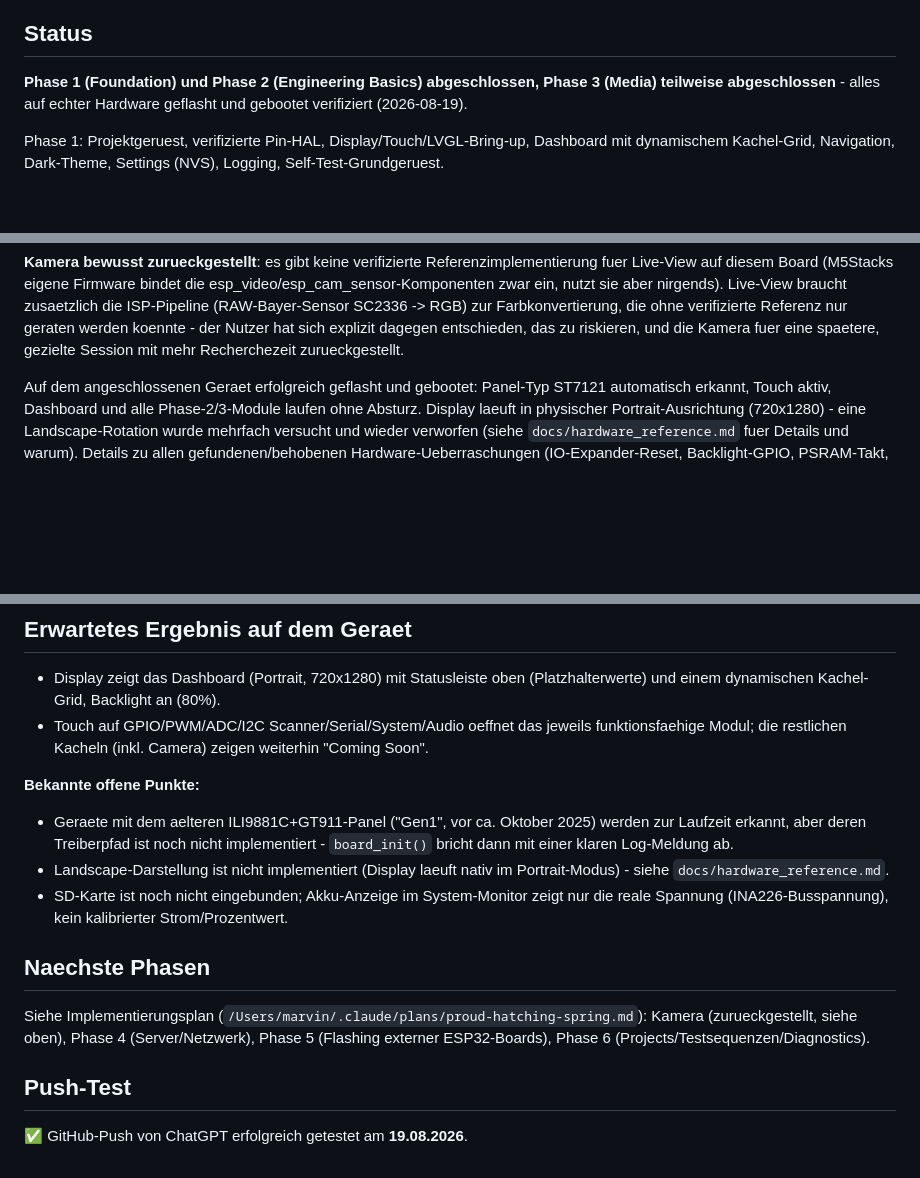
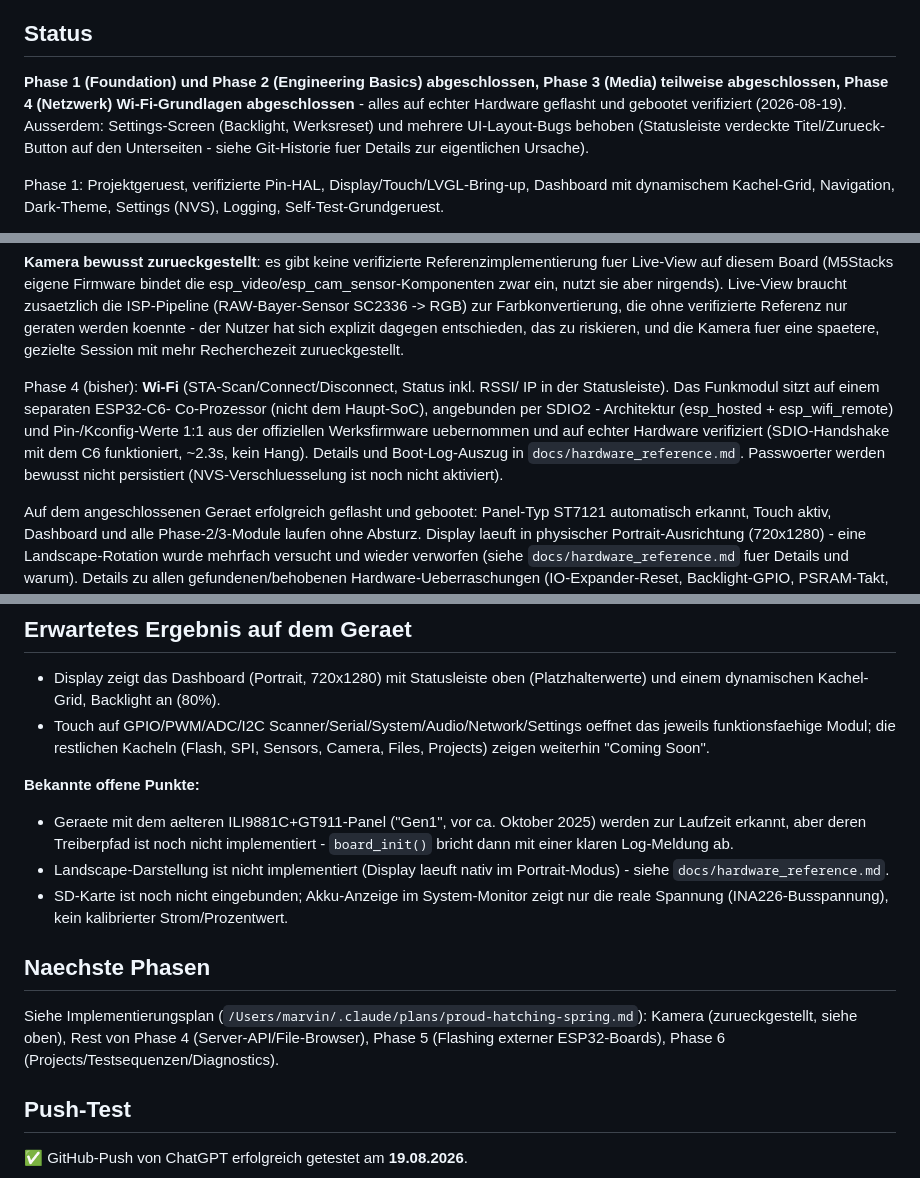
Before and after one commit to Pipercat/Cyberdeck-Tap5, a Markdown page: README.md, 3 parts joined by grey strips. GitHub-like rendering; blank space fills up the shorter version.

Commit message:
Update README status for Wi-Fi + Settings screen + header-overlap fix

```diff
--- a/README.md
+++ b/README.md
@@ -7,8 +7,11 @@ Hardware-Verifikationsstand.
 ## Status
 
 **Phase 1 (Foundation) und Phase 2 (Engineering Basics) abgeschlossen, Phase 3
-(Media) teilweise abgeschlossen** - alles auf echter Hardware geflasht und
-gebootet verifiziert (2026-08-19).
+(Media) teilweise abgeschlossen, Phase 4 (Netzwerk) Wi-Fi-Grundlagen
+abgeschlossen** - alles auf echter Hardware geflasht und gebootet verifiziert
+(2026-08-19). Ausserdem: Settings-Screen (Backlight, Werksreset) und mehrere
+UI-Layout-Bugs behoben (Statusleiste verdeckte Titel/Zurueck-Button auf den
+Unterseiten - siehe Git-Historie fuer Details zur eigentlichen Ursache).
 
 Phase 1: Projektgeruest, verifizierte Pin-HAL, Display/Touch/LVGL-Bring-up,
 Dashboard mit dynamischem Kachel-Grid, Navigation, Dark-Theme, Settings (NVS),
@@ -37,6 +40,15 @@ aber nirgends). Live-View braucht zusaetzlich die ISP-Pipeline
 Referenz nur geraten werden koennte - der Nutzer hat sich explizit dagegen
 entschieden, das zu riskieren, und die Kamera fuer eine spaetere, gezielte
 Session mit mehr Recherchezeit zurueckgestellt.
+
+Phase 4 (bisher): **Wi-Fi** (STA-Scan/Connect/Disconnect, Status inkl. RSSI/
+IP in der Statusleiste). Das Funkmodul sitzt auf einem separaten ESP32-C6-
+Co-Prozessor (nicht dem Haupt-SoC), angebunden per SDIO2 - Architektur
+(esp_hosted + esp_wifi_remote) und Pin-/Kconfig-Werte 1:1 aus der offiziellen
+Werksfirmware uebernommen und auf echter Hardware verifiziert (SDIO-Handshake
+mit dem C6 funktioniert, ~2.3s, kein Hang). Details und Boot-Log-Auszug in
+`docs/hardware_reference.md`. Passwoerter werden bewusst nicht persistiert
+(NVS-Verschluesselung ist noch nicht aktiviert).
 
 Auf dem angeschlossenen Geraet erfolgreich geflasht und gebootet: Panel-Typ
 ST7121 automatisch erkannt, Touch aktiv, Dashboard und alle Phase-2/3-Module
@@ -77,9 +89,9 @@ idf.py -p /dev/cu.usbXXXXX flash monitor
 
 - Display zeigt das Dashboard (Portrait, 720x1280) mit Statusleiste oben
   (Platzhalterwerte) und einem dynamischen Kachel-Grid, Backlight an (80%).
-- Touch auf GPIO/PWM/ADC/I2C Scanner/Serial/System/Audio oeffnet das jeweils
-  funktionsfaehige Modul; die restlichen Kacheln (inkl. Camera) zeigen
-  weiterhin "Coming Soon".
+- Touch auf GPIO/PWM/ADC/I2C Scanner/Serial/System/Audio/Network/Settings
+  oeffnet das jeweils funktionsfaehige Modul; die restlichen Kacheln (Flash,
+  SPI, Sensors, Camera, Files, Projects) zeigen weiterhin "Coming Soon".
 
 **Bekannte offene Punkte:**
 - Geraete mit dem aelteren ILI9881C+GT911-Panel ("Gen1", vor ca. Oktober 2025)
@@ -93,8 +105,8 @@ idf.py -p /dev/cu.usbXXXXX flash monitor
 ## Naechste Phasen
 
 Siehe Implementierungsplan (`/Users/marvin/.claude/plans/proud-hatching-spring.md`):
-Kamera (zurueckgestellt, siehe oben), Phase 4 (Server/Netzwerk), Phase 5
-(Flashing externer ESP32-Boards), Phase 6 (Projects/Testsequenzen/Diagnostics).
+Kamera (zurueckgestellt, siehe oben), Rest von Phase 4 (Server-API/File-Browser),
+Phase 5 (Flashing externer ESP32-Boards), Phase 6 (Projects/Testsequenzen/Diagnostics).
 
 ## Push-Test
 
```
